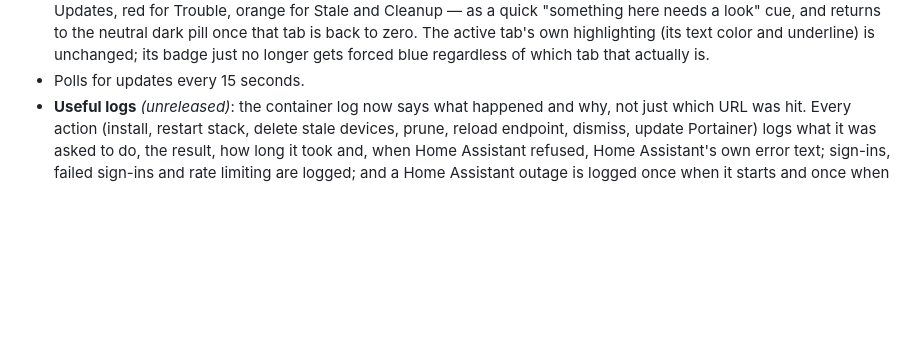
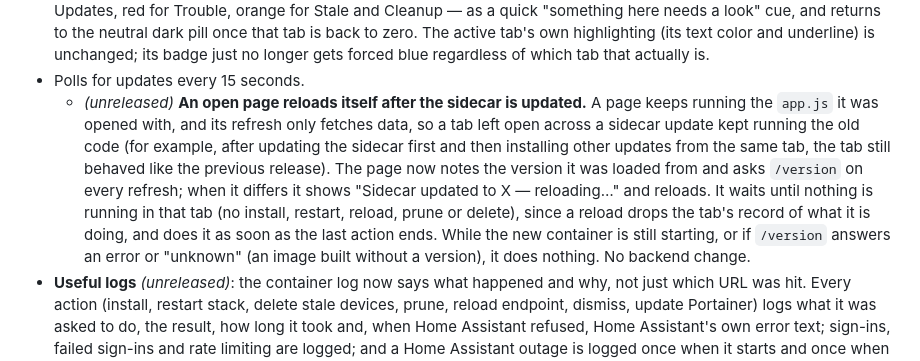
Before and after one commit to bdelima/ha-portainer-sidecar, a Markdown page: README.md, the part around the change. Rendered like a GitHub page; blank space fills up the shorter version.

Commit message:
README note for the self-reload; restore an unrelated comment's original wording in app.js
The app.js part of this commit only puts back one comment line that I
mistyped in the previous upload; the net diff does not touch it.

Co-Authored-By: Claude Sonnet 5.5 <noreply@anthropic.com>
Claude-Session: https://claude.ai/code/session_01L9hcfuaaaSas9YwNBtZuR9

```diff
--- a/README.md
+++ b/README.md
@@ -56,6 +56,7 @@ It's a two-piece app: a small FastAPI backend that holds a Home Assistant long-l
   - *(unreleased)* **The wait after Install shows it is working.** Right after an install the row used to read "Installed — confirming…" and look identical for up to five minutes. It now has a small spinner, a sentence saying what it is waiting for and for how long ("Installed. Waiting for Home Assistant to confirm the new version, which can take up to 5 minutes."), and a thin progress bar under it that fills over those five minutes (it slides instead when the end is not known, as for an update started in Portainer's own UI). The bar is built from the clock on every refresh, so it carries on rather than starting over. With reduced motion set, the movement is off and the text remains.
 - **Colored tab badges** *(1.3.2)*: each tab's count badge now turns a distinct color the moment it's non-zero — blue for Updates, red for Trouble, orange for Stale and Cleanup — as a quick "something here needs a look" cue, and returns to the neutral dark pill once that tab is back to zero. The active tab's own highlighting (its text color and underline) is unchanged; its badge just no longer gets forced blue regardless of which tab that actually is.
 - Polls for updates every 15 seconds.
+  - *(unreleased)* **An open page reloads itself after the sidecar is updated.** A page keeps running the `app.js` it was opened with, and its refresh only fetches data, so a tab left open across a sidecar update kept running the old code (for example, after updating the sidecar first and then installing other updates from the same tab, the tab still behaved like the previous release). The page now notes the version it was loaded from and asks `/version` on every refresh; when it differs it shows "Sidecar updated to X — reloading…" and reloads. It waits until nothing is running in that tab (no install, restart, reload, prune or delete), since a reload drops the tab's record of what it is doing, and does it as soon as the last action ends. While the new container is still starting, or if `/version` answers an error or "unknown" (an image built without a version), it does nothing. No backend change.
 - **Useful logs** *(unreleased)*: the container log now says what happened and why, not just which URL was hit. Every action (install, restart stack, delete stale devices, prune, reload endpoint, dismiss, update Portainer) logs what it was asked to do, the result, how long it took and, when Home Assistant refused, Home Assistant's own error text; sign-ins, failed sign-ins and rate limiting are logged; and a Home Assistant outage is logged once when it starts and once when it ends instead of every 15-second poll. See [Logging](#logging).
 - **Optional sign-in** *(unreleased)*: the app can now have a login of its own. Set `AUTH_USERNAME` and `AUTH_PASSWORD` and every page and `/api/*` call needs a session; the Portainer Maintenance integration's setup form takes the same pair so its Home Assistant sidebar panel signs in by itself. **Nothing changes unless you set them:** with none of the `AUTH_*` variables set the app stays open to anyone who can reach it, exactly as before. See [Authentication](#authentication).
 
```
